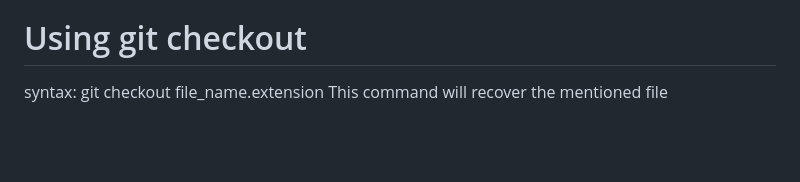
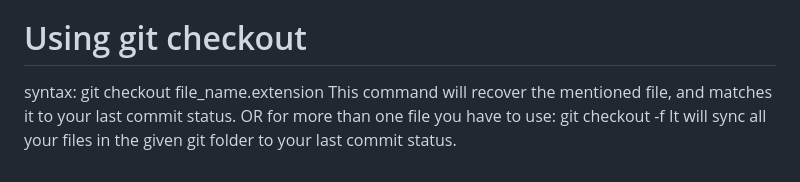
Before and after one commit to Mobashirahmed/myGIT_cmds_learnings, a Markdown page: git_cmds.md, the part around the change. Rendered like a GitHub page; blank space fills up the shorter version.

Commit message:
git checkout -f

```diff
--- a/git_cmds.md
+++ b/git_cmds.md
@@ -67,4 +67,7 @@ use: 'ctrl + + ' to zoom in
 
 # Using git checkout
 syntax: git checkout file_name.extension
-This command will recover the mentioned file
+This command will recover the mentioned file, and matches it to your last commit status.
+OR for more than one file you have to use:
+      git checkout -f
+It will sync all your files in the given git folder to your last commit status.
```
